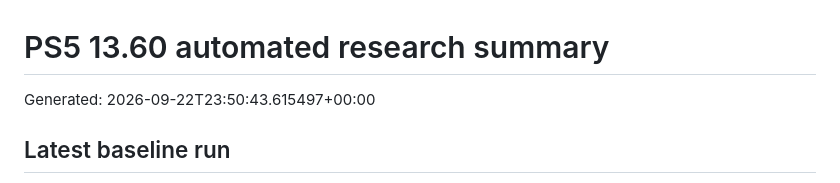
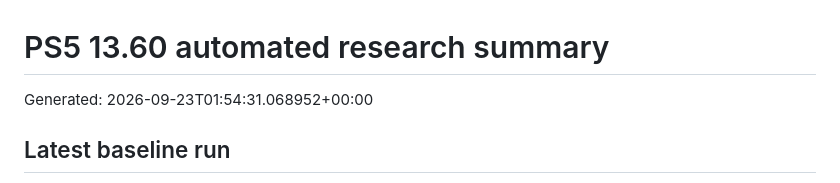
Before and after one commit to Tumelo00/deneme, a Markdown page: reports/summary.md, the part around the change. Drawn GitHub-style.

Commit message:
Collect PS5 research reports

```diff
--- a/reports/summary.md
+++ b/reports/summary.md
@@ -1,6 +1,6 @@
 # PS5 13.60 automated research summary
 
-Generated: 2026-09-22T23:50:43.615497+00:00
+Generated: 2026-09-23T01:54:31.068952+00:00
 
 ## Latest baseline run
 
```
